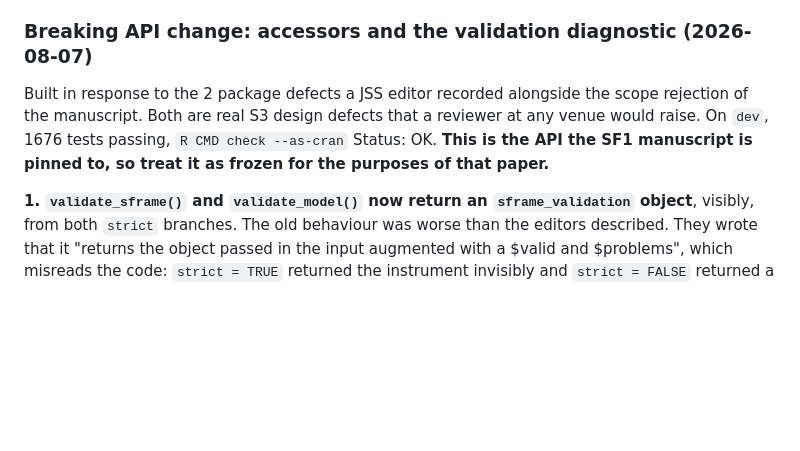
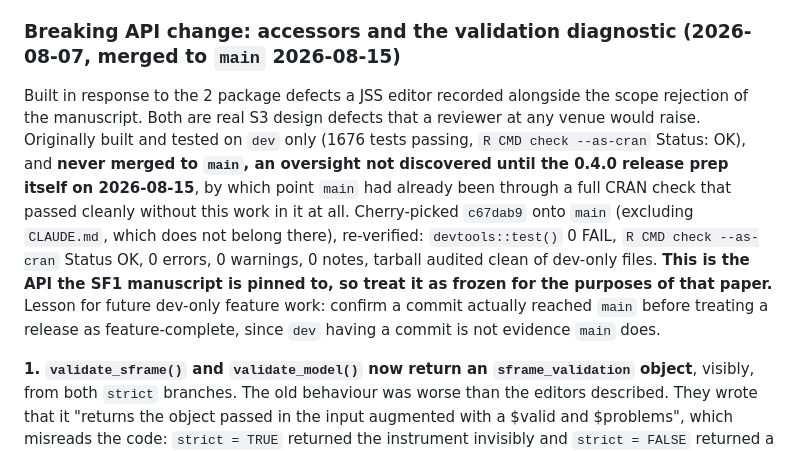
Before and after one commit to MohammedAliSharafuddin/surveyframe, a Markdown page: CLAUDE.md, the part around the change. GitHub-like rendering; blank space fills up the shorter version.

Commit message:
Record that the accessor work was missing from main until today
A real gap: the 2026-08-07 breaking API change (validate_sframe
diagnostic, all the accessors) was built and tested on dev but never
merged to main, undiscovered until today's 0.4.0 release prep, by
which point main had already passed a full CRAN check without it.
Fixed by cherry-picking c67dab9 onto main and re-verifying. Records
the lesson: a commit on dev is not evidence it reached main.

```diff
--- a/CLAUDE.md
+++ b/CLAUDE.md
@@ -557,13 +557,22 @@ which is `psych`'s own default. **Every new claim needs a mutation check.
 Revert the thing being tested and confirm the test fails.** A check that
 cannot fail is not a check.
 
-### Breaking API change: accessors and the validation diagnostic (2026-08-07)
+### Breaking API change: accessors and the validation diagnostic (2026-08-07, merged to `main` 2026-08-15)
 
 Built in response to the 2 package defects a JSS editor recorded alongside
 the scope rejection of the manuscript. Both are real S3 design defects that a
-reviewer at any venue would raise. On `dev`, 1676 tests passing,
-`R CMD check --as-cran` Status: OK. **This is the API the SF1 manuscript is
-pinned to, so treat it as frozen for the purposes of that paper.**
+reviewer at any venue would raise. Originally built and tested on `dev` only
+(1676 tests passing, `R CMD check --as-cran` Status: OK), and **never merged
+to `main`, an oversight not discovered until the 0.4.0 release prep itself
+on 2026-08-15**, by which point `main` had already been through a full CRAN
+check that passed cleanly without this work in it at all. Cherry-picked
+`c67dab9` onto `main` (excluding `CLAUDE.md`, which does not belong there),
+re-verified: `devtools::test()` 0 FAIL, `R CMD check --as-cran` Status OK, 0
+errors, 0 warnings, 0 notes, tarball audited clean of dev-only files. **This
+is the API the SF1 manuscript is pinned to, so treat it as frozen for the
+purposes of that paper.** Lesson for future dev-only feature work: confirm a
+commit actually reached `main` before treating a release as feature-complete,
+since `dev` having a commit is not evidence `main` does.
 
 **1. `validate_sframe()` and `validate_model()` now return an
 `sframe_validation` object**, visibly, from both `strict` branches. The old
```
